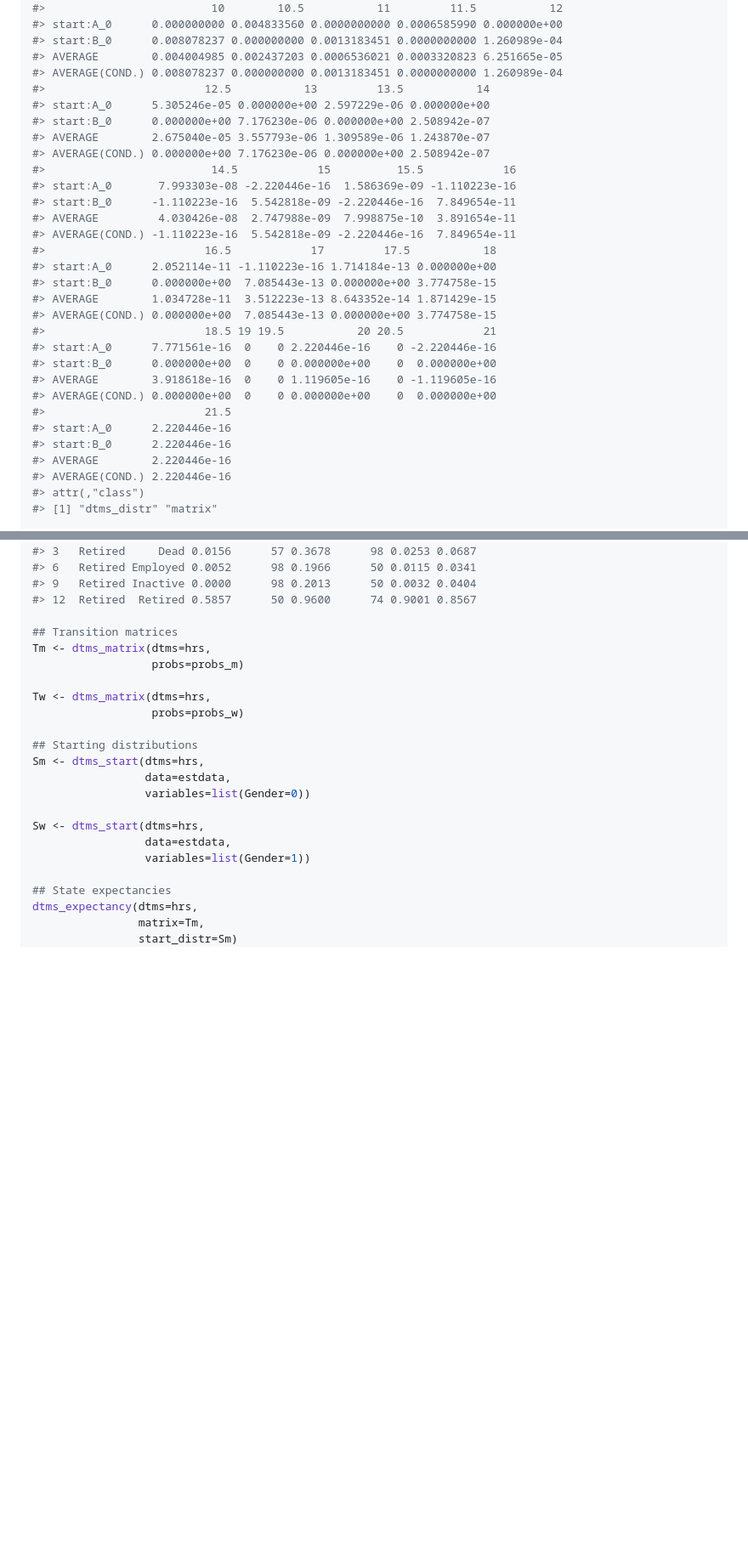
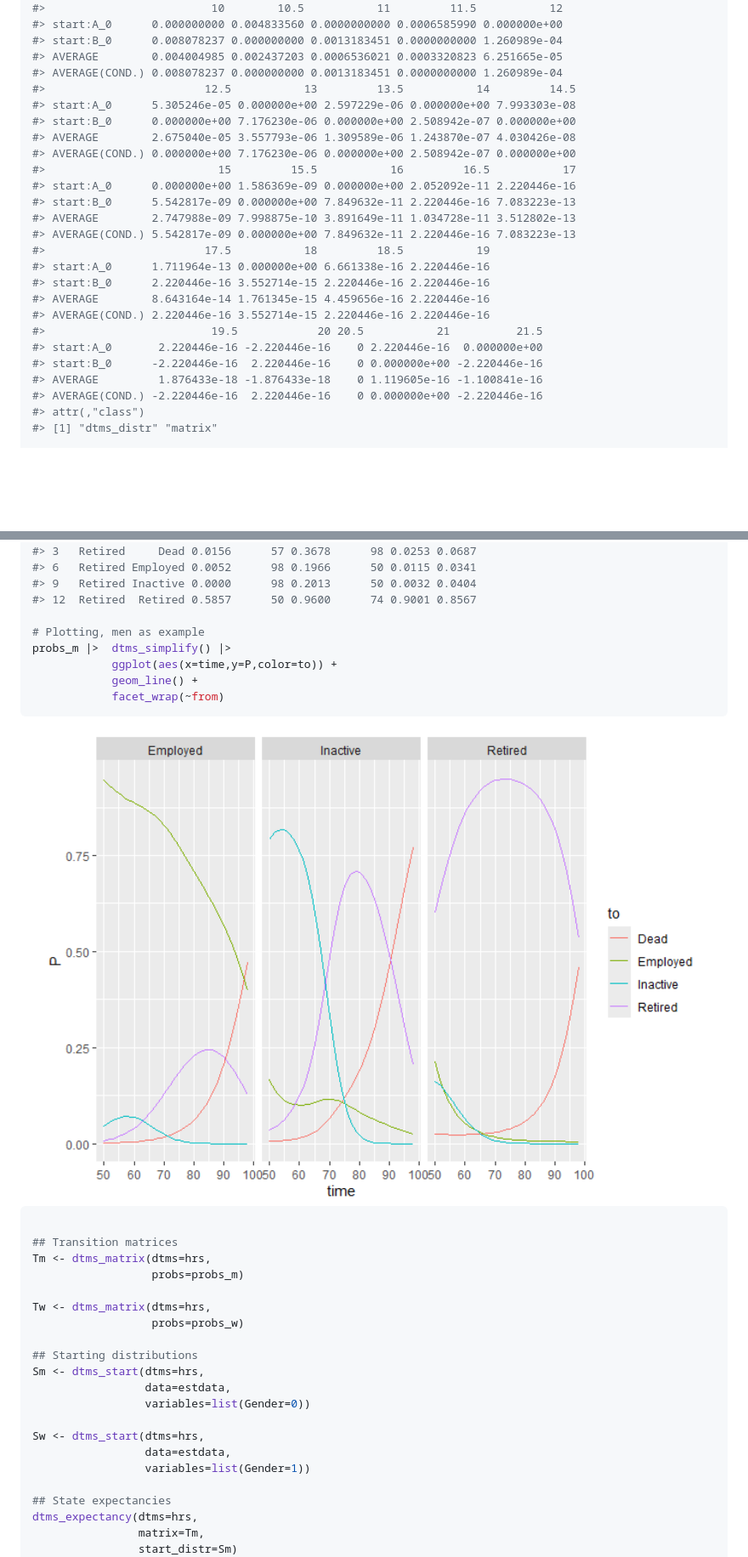
Before and after one commit to christiandudel/dtms, a Markdown page: README.md, 2 parts joined by grey strips. Shown at 85% size. Rendered like a GitHub page; pictures changed too: man/figures/README-example2-1.png (added); blank space fills up the shorter version.

Commit message:
New plot method, slightly updated examples

````diff
--- a/README.md
+++ b/README.md
@@ -340,31 +349,26 @@ dtms_visits(dtms=simple,
 #> start:B_0      0.008078237 0.000000000 0.0013183451 0.0000000000 1.260989e-04
 #> AVERAGE        0.004004985 0.002437203 0.0006536021 0.0003320823 6.251665e-05
 #> AVERAGE(COND.) 0.008078237 0.000000000 0.0013183451 0.0000000000 1.260989e-04
-#>                        12.5           13         13.5           14
-#> start:A_0      5.305246e-05 0.000000e+00 2.597229e-06 0.000000e+00
-#> start:B_0      0.000000e+00 7.176230e-06 0.000000e+00 2.508942e-07
-#> AVERAGE        2.675040e-05 3.557793e-06 1.309589e-06 1.243870e-07
-#> AVERAGE(COND.) 0.000000e+00 7.176230e-06 0.000000e+00 2.508942e-07
-#>                         14.5            15          15.5            16
-#> start:A_0       7.993303e-08 -2.220446e-16  1.586369e-09 -1.110223e-16
-#> start:B_0      -1.110223e-16  5.542818e-09 -2.220446e-16  7.849654e-11
-#> AVERAGE         4.030426e-08  2.747988e-09  7.998875e-10  3.891654e-11
-#> AVERAGE(COND.) -1.110223e-16  5.542818e-09 -2.220446e-16  7.849654e-11
-#>                        16.5            17         17.5           18
-#> start:A_0      2.052114e-11 -1.110223e-16 1.714184e-13 0.000000e+00
-#> start:B_0      0.000000e+00  7.085443e-13 0.000000e+00 3.774758e-15
-#> AVERAGE        1.034728e-11  3.512223e-13 8.643352e-14 1.871429e-15
-#> AVERAGE(COND.) 0.000000e+00  7.085443e-13 0.000000e+00 3.774758e-15
-#>                        18.5 19 19.5           20 20.5            21
-#> start:A_0      7.771561e-16  0    0 2.220446e-16    0 -2.220446e-16
-#> start:B_0      0.000000e+00  0    0 0.000000e+00    0  0.000000e+00
-#> AVERAGE        3.918618e-16  0    0 1.119605e-16    0 -1.119605e-16
-#> AVERAGE(COND.) 0.000000e+00  0    0 0.000000e+00    0  0.000000e+00
-#>                        21.5
-#> start:A_0      2.220446e-16
-#> start:B_0      2.220446e-16
-#> AVERAGE        2.220446e-16
-#> AVERAGE(COND.) 2.220446e-16
+#>                        12.5           13         13.5           14         14.5
+#> start:A_0      5.305246e-05 0.000000e+00 2.597229e-06 0.000000e+00 7.993303e-08
+#> start:B_0      0.000000e+00 7.176230e-06 0.000000e+00 2.508942e-07 0.000000e+00
+#> AVERAGE        2.675040e-05 3.557793e-06 1.309589e-06 1.243870e-07 4.030426e-08
+#> AVERAGE(COND.) 0.000000e+00 7.176230e-06 0.000000e+00 2.508942e-07 0.000000e+00
+#>                          15         15.5           16         16.5           17
+#> start:A_0      0.000000e+00 1.586369e-09 0.000000e+00 2.052092e-11 2.220446e-16
+#> start:B_0      5.542817e-09 0.000000e+00 7.849632e-11 2.220446e-16 7.083223e-13
+#> AVERAGE        2.747988e-09 7.998875e-10 3.891649e-11 1.034728e-11 3.512802e-13
+#> AVERAGE(COND.) 5.542817e-09 0.000000e+00 7.849632e-11 2.220446e-16 7.083223e-13
+#>                        17.5           18         18.5           19
+#> start:A_0      1.711964e-13 0.000000e+00 6.661338e-16 2.220446e-16
+#> start:B_0      2.220446e-16 3.552714e-15 2.220446e-16 2.220446e-16
+#> AVERAGE        8.643164e-14 1.761345e-15 4.459656e-16 2.220446e-16
+#> AVERAGE(COND.) 2.220446e-16 3.552714e-15 2.220446e-16 2.220446e-16
+#>                         19.5            20 20.5           21          21.5
+#> start:A_0       2.220446e-16 -2.220446e-16    0 2.220446e-16  0.000000e+00
+#> start:B_0      -2.220446e-16  2.220446e-16    0 0.000000e+00 -2.220446e-16
+#> AVERAGE         1.876433e-18 -1.876433e-18    0 1.119605e-16 -1.100841e-16
+#> AVERAGE(COND.) -2.220446e-16  2.220446e-16    0 0.000000e+00 -2.220446e-16
 #> attr(,"class")
 #> [1] "dtms_distr" "matrix"
 
@@ -602,6 +606,17 @@ summary(probs_w)
 #> 9   Retired Inactive 0.0000      98 0.2013      50 0.0032 0.0404
 #> 12  Retired  Retired 0.5857      50 0.9600      74 0.9001 0.8567
 
+# Plotting, men as example
+probs_m |>  dtms_simplify() |>
+            ggplot(aes(x=time,y=P,color=to)) +
+            geom_line() +
+            facet_wrap(~from)
+```
+
+<img src="man/figures/README-example2-1.png" width="100%" />
+
+``` r
+
 ## Transition matrices
 Tm <- dtms_matrix(dtms=hrs,
                   probs=probs_m)
````
Also changed, not shown: other parts of README.md (+21 -18 lines), man/figures/README-example1-baseplot-1.png (added), 7 other files.
